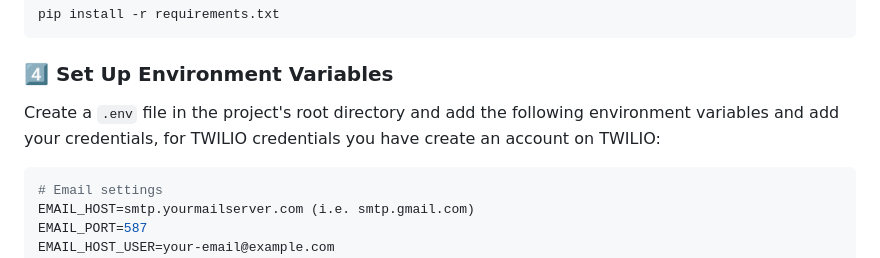
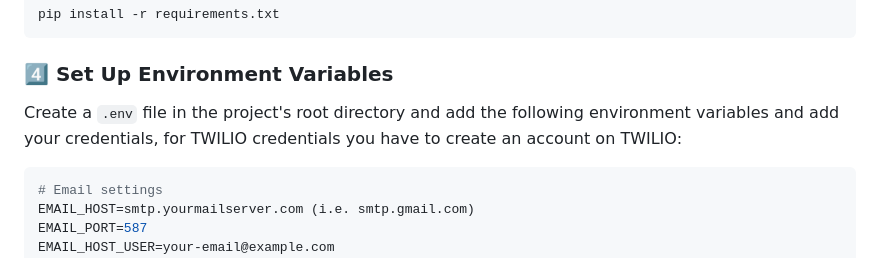
Before and after one commit to kashyappatel4555/auth-microservice, a Markdown page: README.md, the part around the change. Drawn GitHub-style.

````diff
--- a/README.md
+++ b/README.md
@@ -46,7 +46,7 @@ After activating the virtual environment, install all required dependencies usin
 pip install -r requirements.txt
 ```
 ### **4️⃣ Set Up Environment Variables**
-Create a `.env` file in the project's root directory and add the following environment variables and add your credentials, for TWILIO credentials you have create an account on TWILIO:
+Create a `.env` file in the project's root directory and add the following environment variables and add your credentials, for TWILIO credentials you have to create an account on TWILIO:
 
 ```env
 # Email settings
````
